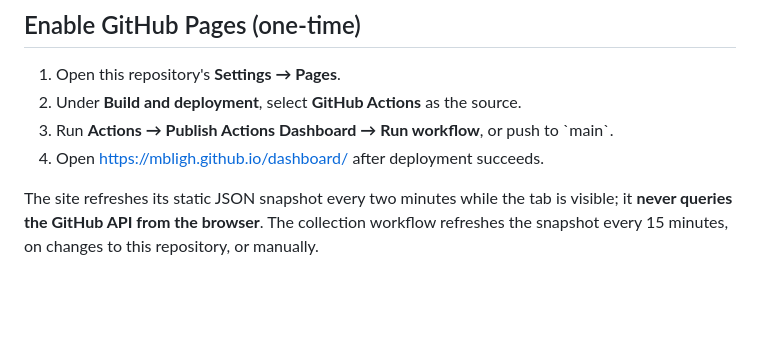
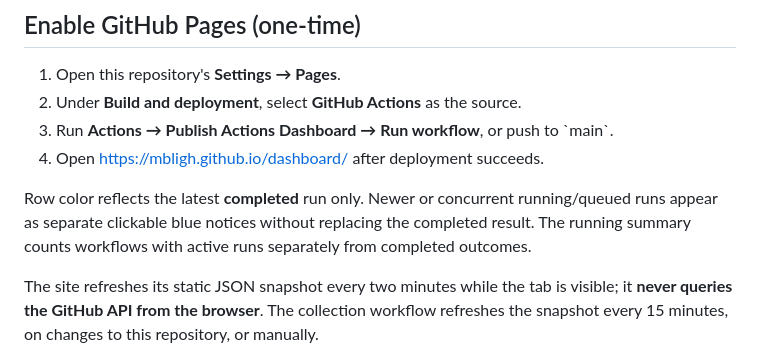
Before and after one commit to mbligh/dashboard, a Markdown page: README.md, the part around the change. GitHub-like rendering; blank space fills up the shorter version.

Commit message:
Document and test independent completed and running states

```diff
--- a/README.md
+++ b/README.md
@@ -10,6 +10,8 @@ Dashboard showing the latest GitHub Actions run **per workflow** for all public
 2. Under **Build and deployment**, select **GitHub Actions** as the source.
 3. Run **Actions → Publish Actions Dashboard → Run workflow**, or push to \`main\`.
 4. Open https://mbligh.github.io/dashboard/ after deployment succeeds.
+
+Row color reflects the latest **completed** run only. Newer or concurrent running/queued runs appear as separate clickable blue notices without replacing the completed result. The running summary counts workflows with active runs separately from completed outcomes.
 
 The site refreshes its static JSON snapshot every two minutes while the tab is visible; it **never queries the GitHub API from the browser**. The collection workflow refreshes the snapshot every 15 minutes, on changes to this repository, or manually.
 
```
